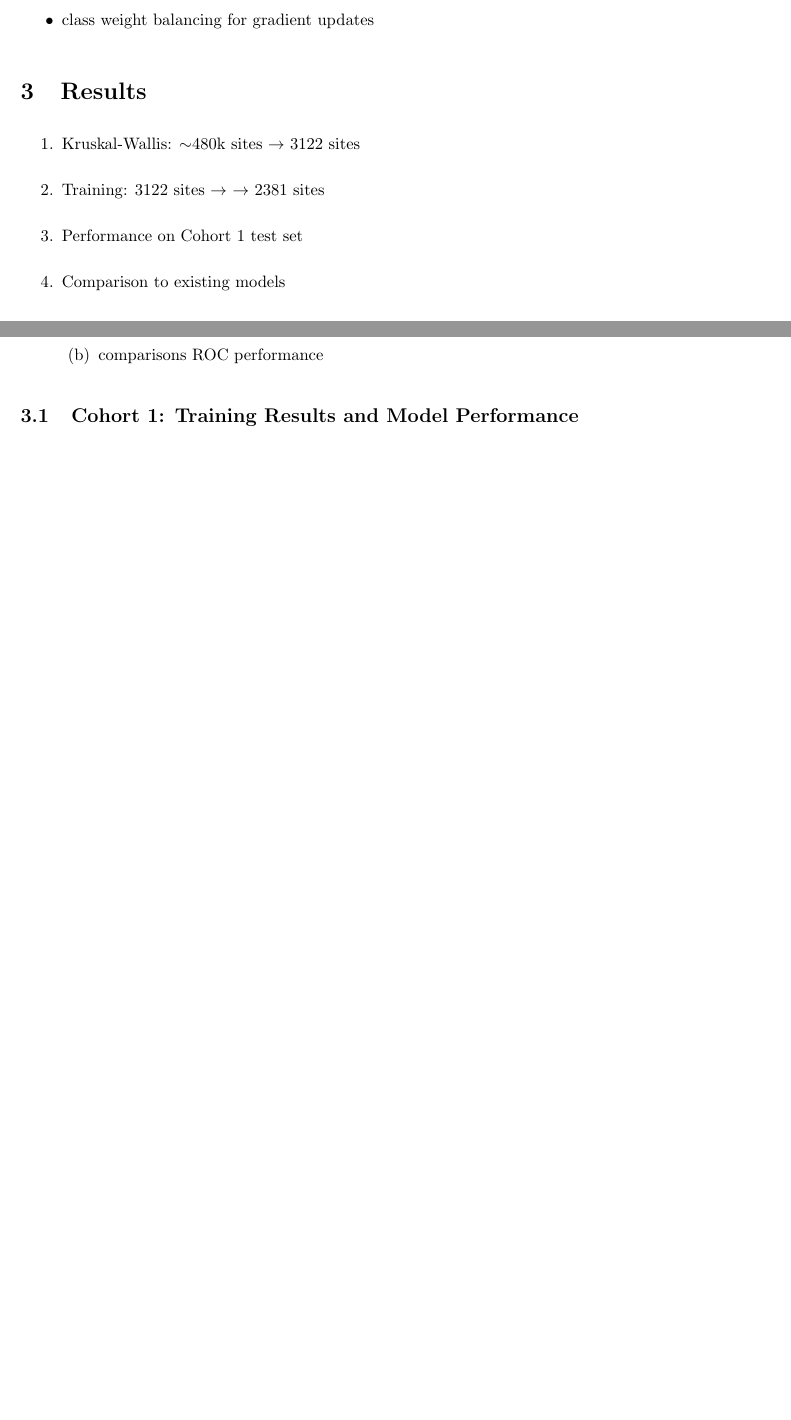
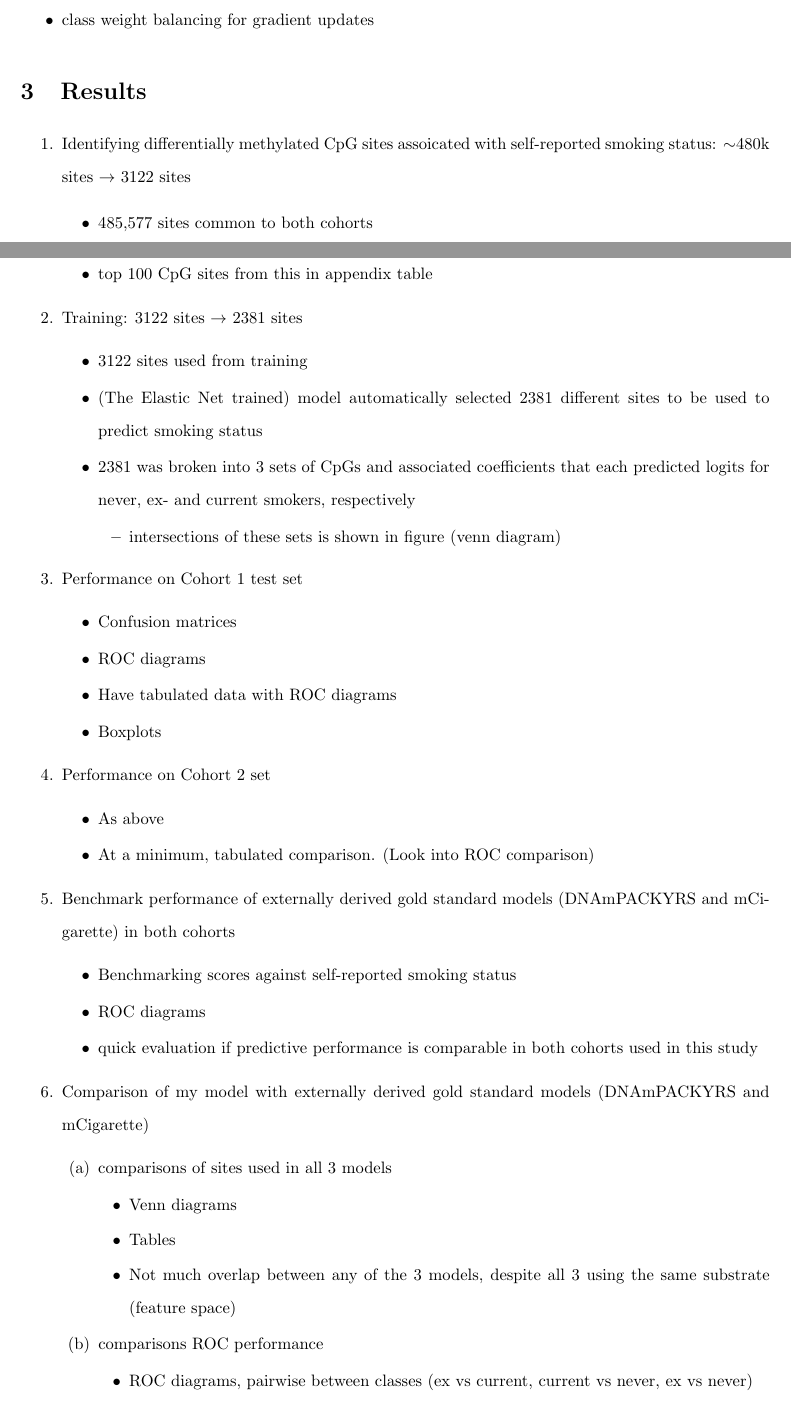
Before and after one commit to LachlanJonesUC/Cosc681-Report, a LaTeX paper (main.tex): two parts of pages 15 and 16 of 20 before the commit and two parts of pages 15 and 16 of 21 after it, joined at a grey line, cut so that both start at the same text, the shorter picture padded with empty space. Compiled offline with pdfLaTeX.

Commit message:
changes made during supervisor meeting

```diff
--- a/main.tex
+++ b/main.tex
@@ -413,13 +413,52 @@ Cross-validation and grid search were used to select model hyperparameters. In p
 
 \section{Results} \label{sec:results}
 \begin{enumerate}
-    \item Kruskal-Wallis: \(\sim\)480k sites \(\rightarrow\) 3122 sites
-    \item Training: 3122 sites \(\rightarrow\) \(\rightarrow\) 2381 sites
+    \item Identifying differentially methylated CpG sites assoicated with self-reported smoking status: \(\sim\)480k sites \(\rightarrow\) 3122 sites
+    \begin{itemize}
+        \item 485,577 sites common to both cohorts
+        \item as stated above, kruskal-wallis used to identify sites that were different between all 3 groups
+        \item identified 3122 with q-value\(< 0.05\)
+        \item top 100 CpG sites from this in appendix table
+    \end{itemize}
+    \item Training: 3122 sites \(\rightarrow\) 2381 sites
+    \begin{itemize}
+        \item 3122 sites used from training
+        \item (The Elastic Net trained) model automatically selected 2381 different sites to be used to predict smoking status
+        \item 2381 was broken into 3 sets of CpGs and associated coefficients that each predicted logits for never, ex- and current smokers, respectively
+        \begin{itemize}
+            \item intersections of these sets is shown in figure (venn diagram)
+        \end{itemize}
+    \end{itemize}
     \item Performance on Cohort 1 test set
-    \item Comparison to existing models
+    \begin{itemize}
+        \item Confusion matrices
+        \item ROC diagrams
+        \item Have tabulated data with ROC diagrams
+        \item Boxplots
+    \end{itemize}
+    \item Performance on Cohort 2 set
+    \begin{itemize}
+        \item As above
+        \item At a minimum, tabulated comparison. (Look into ROC comparison)
+    \end{itemize}
+    \item Benchmark performance of externally derived gold standard models (DNAmPACKYRS and mCigarette) in both cohorts
+    \begin{itemize}
+        \item Benchmarking scores against self-reported smoking status
+        \item ROC diagrams
+        \item quick evaluation if predictive performance is comparable in both cohorts used in this study
+    \end{itemize}
+    \item Comparison of my model with externally derived gold standard models (DNAmPACKYRS and mCigarette)
     \begin{enumerate}
         \item comparisons of sites used in all 3 models
+        \begin{itemize}
+            \item Venn diagrams
+            \item Tables
+            \item Not much overlap between any of the 3 models, despite all 3 using the same substrate (feature space)
+        \end{itemize}
         \item comparisons ROC performance
+        \begin{itemize}
+            \item ROC diagrams, pairwise between classes (ex vs current, current vs never, ex vs never)
+        \end{itemize}
     \end{enumerate}
 \end{enumerate}
 
```
Also changed, not shown: main.pdf, main.tex (4 more changed lines).
